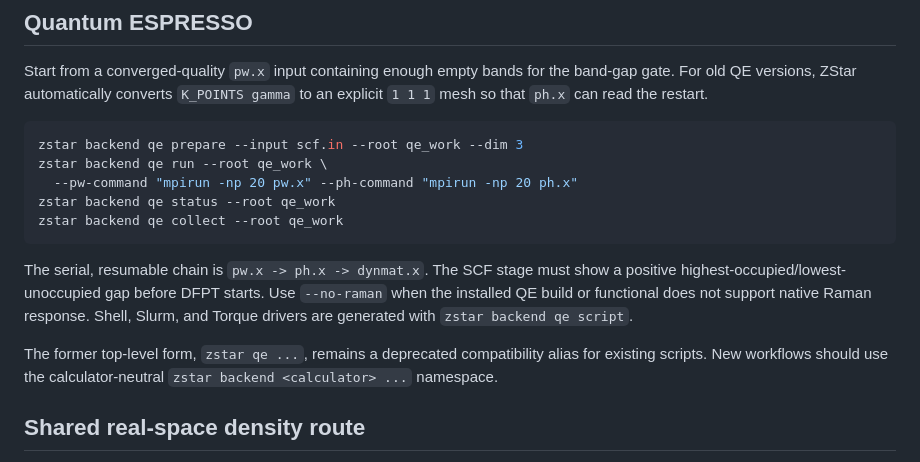
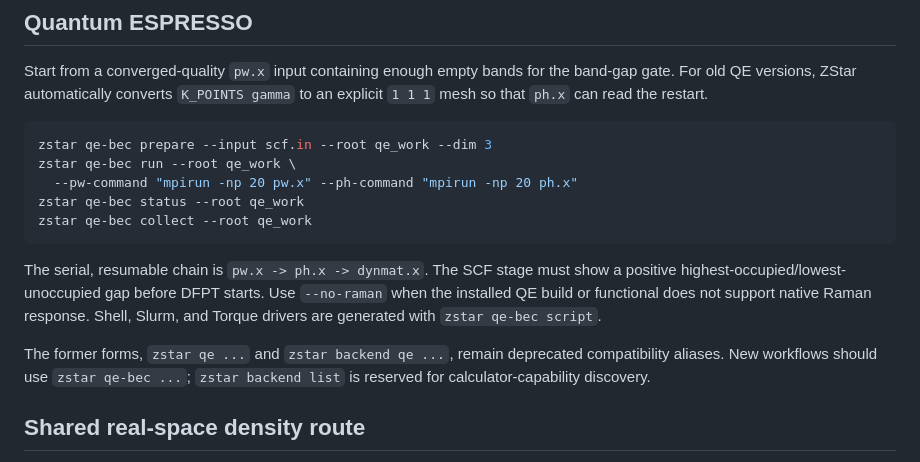
Before and after one commit to xdzhu/zstar, a Markdown page: docs/calculator_independent_backends.md, the part around the change. Drawn GitHub-style.

````diff
--- a/docs/calculator_independent_backends.md
+++ b/docs/calculator_independent_backends.md
@@ -75,22 +75,22 @@ the band-gap gate. For old QE versions, ZStar automatically converts
 restart.
 
 ```bash
-zstar backend qe prepare --input scf.in --root qe_work --dim 3
-zstar backend qe run --root qe_work \
+zstar qe-bec prepare --input scf.in --root qe_work --dim 3
+zstar qe-bec run --root qe_work \
   --pw-command "mpirun -np 20 pw.x" --ph-command "mpirun -np 20 ph.x"
-zstar backend qe status --root qe_work
-zstar backend qe collect --root qe_work
+zstar qe-bec status --root qe_work
+zstar qe-bec collect --root qe_work
 ```
 
 The serial, resumable chain is `pw.x -> ph.x -> dynmat.x`. The SCF stage must
 show a positive highest-occupied/lowest-unoccupied gap before DFPT starts.
 Use `--no-raman` when the installed QE build or functional does not support
 native Raman response. Shell, Slurm, and Torque drivers are generated with
-`zstar backend qe script`.
+`zstar qe-bec script`.
 
-The former top-level form, `zstar qe ...`, remains a deprecated compatibility
-alias for existing scripts. New workflows should use the calculator-neutral
-`zstar backend <calculator> ...` namespace.
+The former forms, `zstar qe ...` and `zstar backend qe ...`, remain deprecated
+compatibility aliases. New workflows should use `zstar qe-bec ...`; `zstar
+backend list` is reserved for calculator-capability discovery.
 
 ## Shared real-space density route
 
````
Also changed, not shown: docs/calculator_independent_backends.zh-CN.md (+6 -6 lines), docs/paper_figures/README.md (+22 -2 lines), docs/paper_figures/bec_validation_across_dimensions.png, 9 other files.
